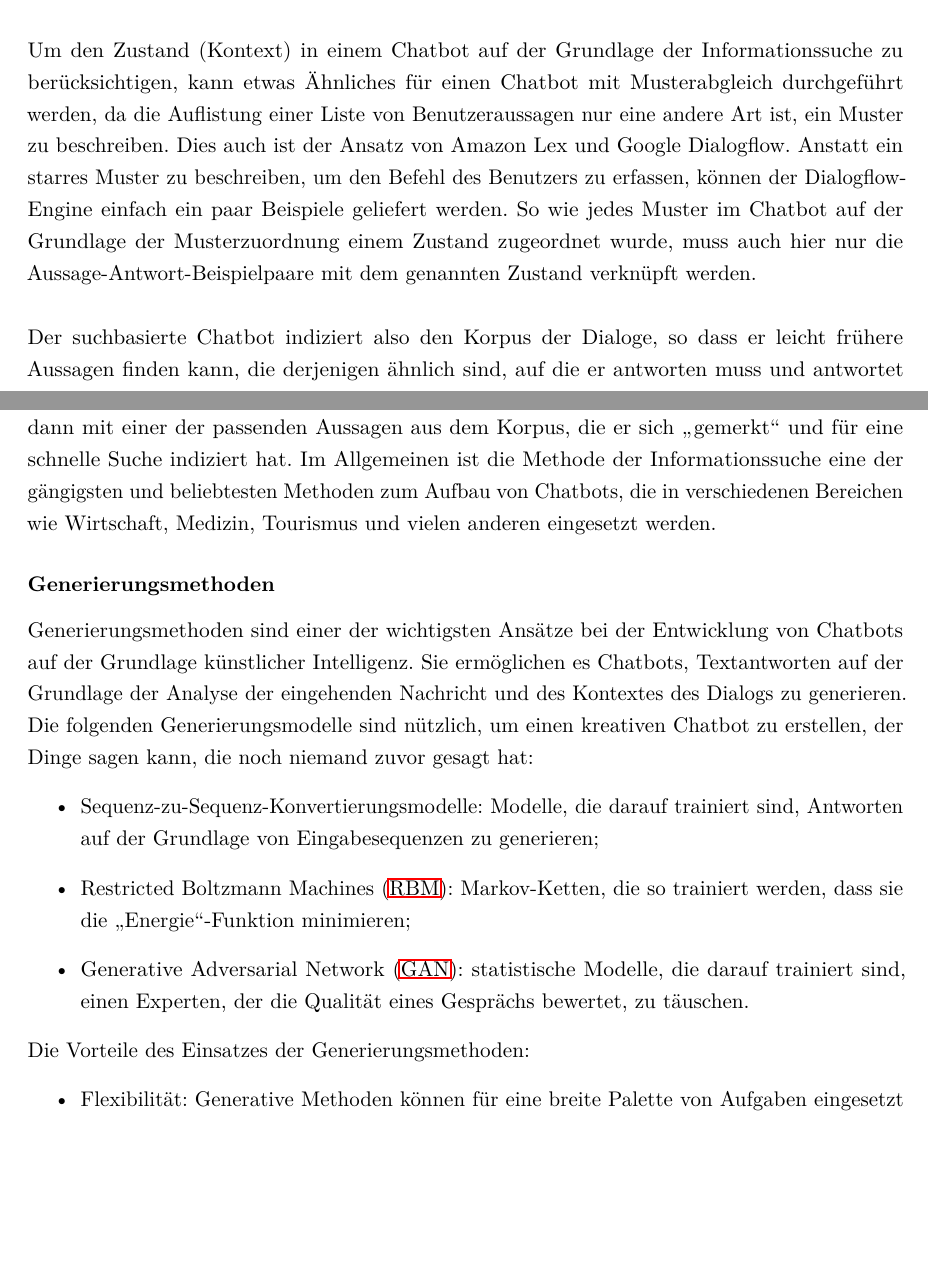
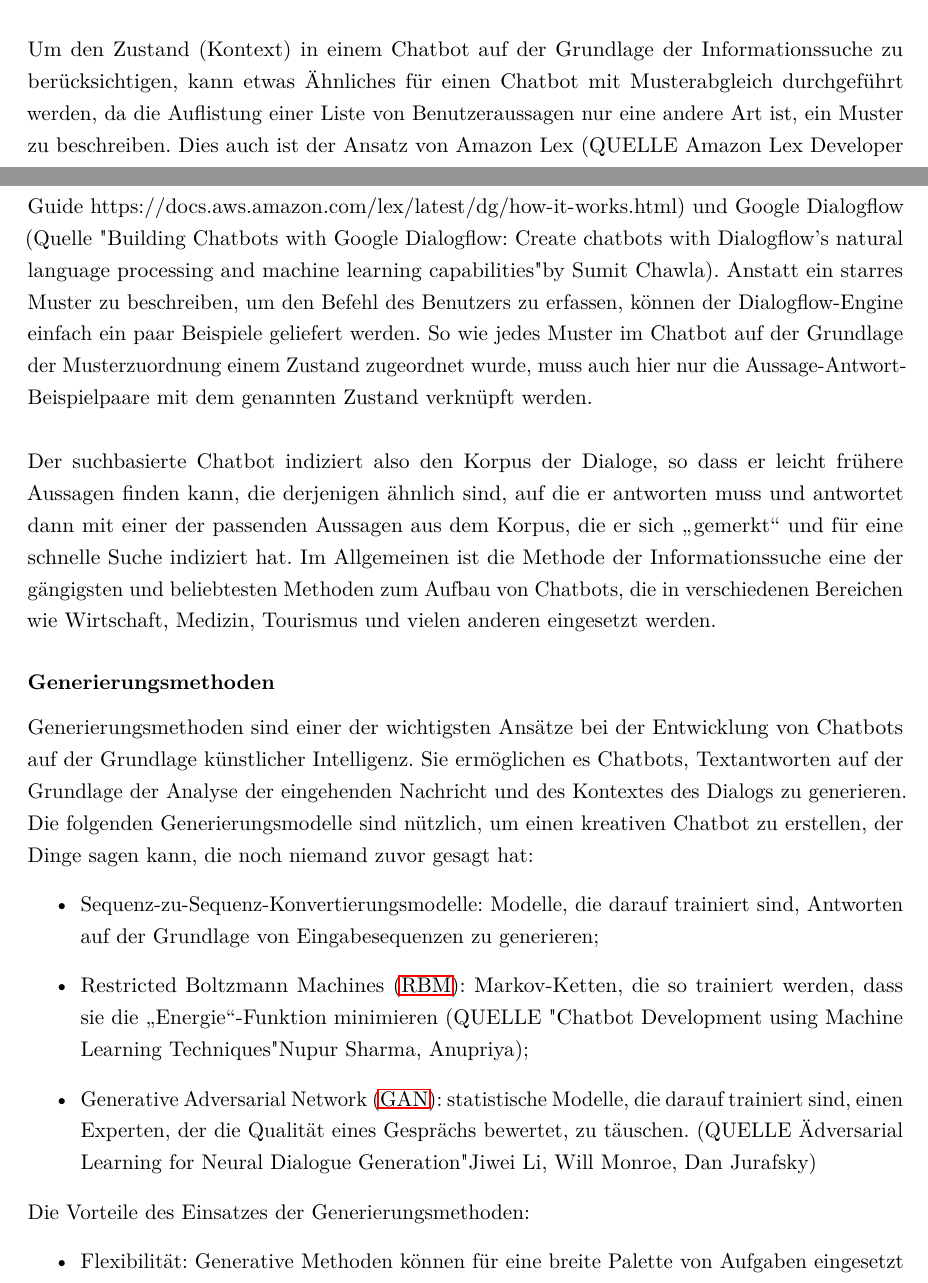
Before and after one commit to fgervasi-cell/Studienarbeit, a LaTeX document (Bericht/bericht.tex, which reads Bericht/Kapitel/Kapitel2_Stand_der_Technik.tex): two parts of pages 16 and 17 of 31 before the commit and two parts of pages 16 and 17 of 32 after it, joined at a grey line, cut so that both start at the same text, the shorter picture padded with empty space. Compiled offline with pdfLaTeX.

Commit message:
Add sources

```diff
--- a/Bericht/Kapitel/Kapitel2_Stand_der_Technik.tex
+++ b/Bericht/Kapitel/Kapitel2_Stand_der_Technik.tex
@@ -80,7 +81,7 @@ Diese Antwort funktioniert nur, wenn die Zeit, zu der die Frage gestellt wurde,
 Neben dem natürlichsprachlichen Text der Äußerung müssen auch ähnliche Informationen über die Zeit - der Kontext (Zustand) - erfasst und verglichen werden.
 Sie spielt vor allem dann eine wichtige Rolle, wenn die Semantik der Äußerung auf eine aktive Veränderung des im Kontext (Wissensbasis des Chatbots) erfassten Zustands hinweist.\\\\
 Um den Zustand (Kontext) in einem Chatbot auf der Grundlage der Informationssuche zu berücksichtigen, kann etwas Ähnliches für einen Chatbot mit Musterabgleich durchgeführt werden, da die Auflistung einer Liste von Benutzeraussagen nur eine andere Art ist, ein Muster zu beschreiben.
-Dies auch ist der Ansatz von Amazon Lex und Google Dialogflow.
+Dies auch ist der Ansatz von Amazon Lex (QUELLE Amazon Lex Developer Guide https://docs.aws.amazon.com/lex/latest/dg/how-it-works.html) und Google Dialogflow (Quelle "Building Chatbots with Google Dialogflow: Create chatbots with Dialogflow's natural language processing and machine learning capabilities" by Sumit Chawla).
 Anstatt ein starres Muster zu beschreiben, um den Befehl des Benutzers zu erfassen, können der Dialogflow-Engine einfach ein paar Beispiele geliefert werden.
 So wie jedes Muster im Chatbot auf der Grundlage der Musterzuordnung einem Zustand zugeordnet wurde, muss auch hier nur die Aussage-Antwort-Beispielpaare mit dem genannten Zustand verknüpft werden.\\\\
 Der suchbasierte Chatbot indiziert also den Korpus der Dialoge, so dass er leicht frühere Aussagen finden kann, die derjenigen ähnlich sind, auf die er antworten muss und antwortet dann mit einer der passenden Aussagen aus dem Korpus, die er sich \glqq{}gemerkt\grqq{} und für eine schnelle Suche indiziert hat.
@@ -91,8 +92,8 @@ Sie ermöglichen es Chatbots, Textantworten auf der Grundlage der Analyse der ei
 Die folgenden Generierungsmodelle sind nützlich, um einen kreativen Chatbot zu erstellen, der Dinge sagen kann, die noch niemand zuvor gesagt hat:
 \begin{itemize}
     \item Sequenz-zu-Sequenz-Konvertierungsmodelle: Modelle, die darauf trainiert sind, Antworten auf der Grundlage von Eingabesequenzen zu generieren;
-    \item \ac{RBM}: Markov-Ketten, die so trainiert werden, dass sie die \glqq{}Energie\grqq{}-Funktion minimieren;
-    \item \ac{GAN}: statistische Modelle, die darauf trainiert sind, einen Experten, der die Qualität eines Gesprächs bewertet, zu täuschen.
+    \item \ac{RBM}: Markov-Ketten, die so trainiert werden, dass sie die \glqq{}Energie\grqq{}-Funktion minimieren (QUELLE "Chatbot Development using Machine Learning Techniques" Nupur Sharma, Anupriya);
+    \item \ac{GAN}: statistische Modelle, die darauf trainiert sind, einen Experten, der die Qualität eines Gesprächs bewertet, zu täuschen. (QUELLE "Adversarial Learning for Neural Dialogue Generation" Jiwei Li, Will Monroe, Dan Jurafsky)
 \end{itemize}
 Die Vorteile des Einsatzes der Generierungsmethoden:
 \begin{itemize}
```
Also changed, not shown: Bericht/bericht.pdf, Bericht/Kapitel/Kapitel2_Stand_der_Technik.tex (11 more changed lines), 2 other files.
